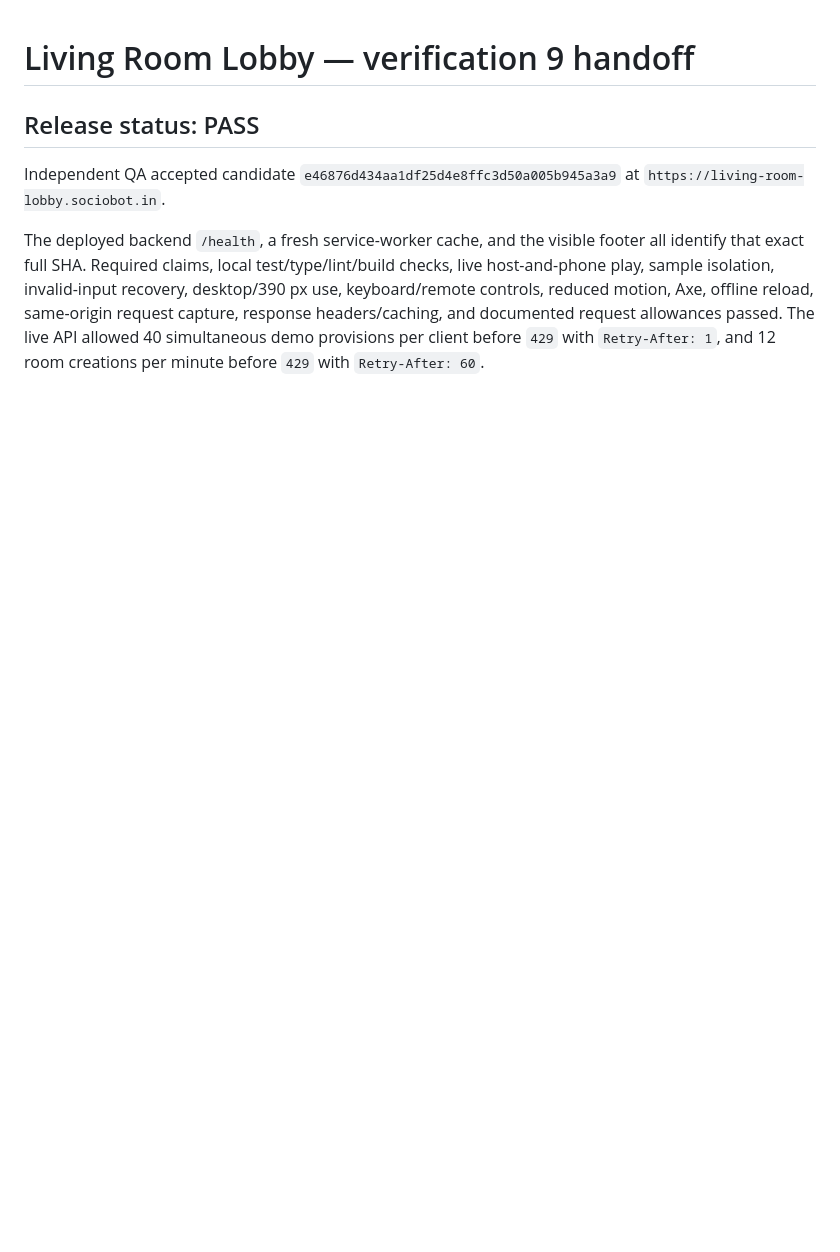
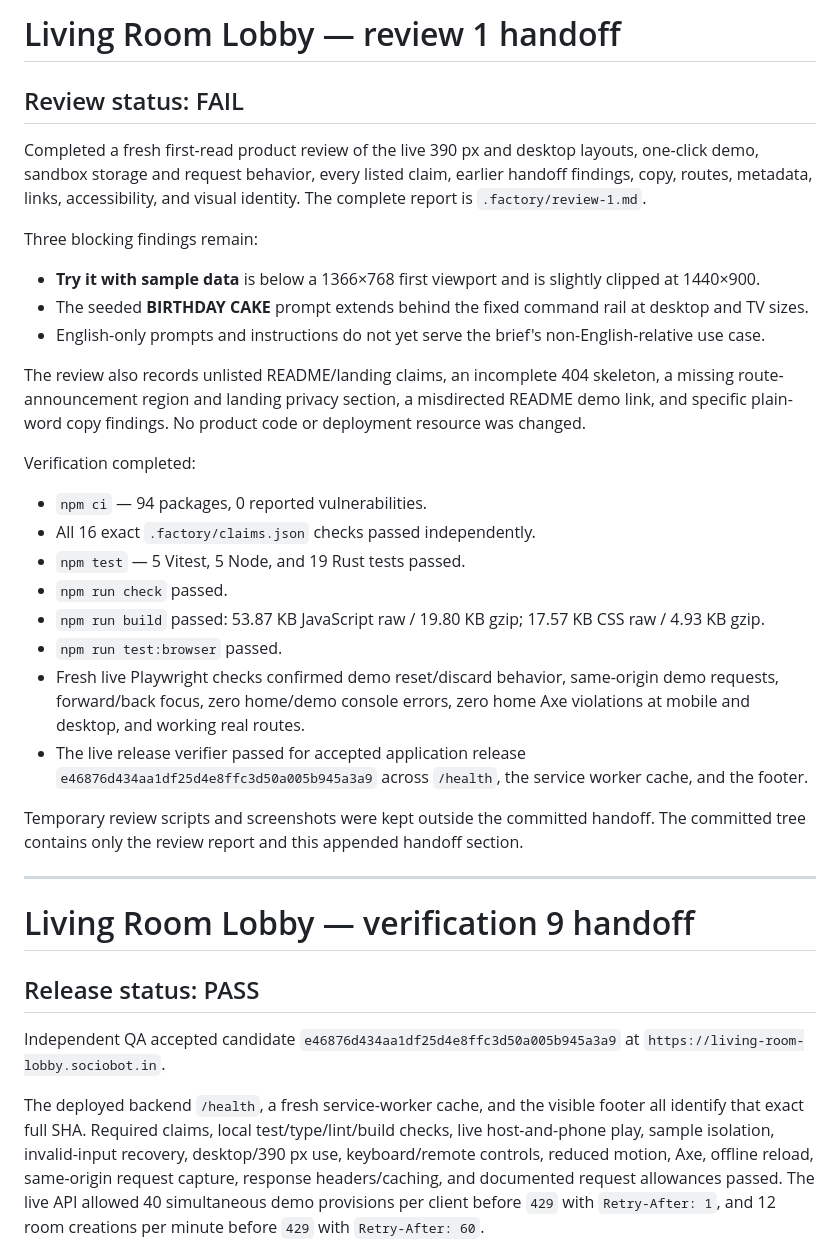
Before and after one commit to B-Divyesh/sf-living-room-lobby, a Markdown page: .factory/handoff.md, the part around the change. Rendered like a GitHub page; blank space fills up the shorter version.

Commit message:
docs: add first-read product review

```diff
--- a/.factory/handoff.md
+++ b/.factory/handoff.md
@@ -1,3 +1,48 @@
+# Living Room Lobby — review 1 handoff
+
+## Review status: FAIL
+
+Completed a fresh first-read product review of the live 390 px and desktop
+layouts, one-click demo, sandbox storage and request behavior, every listed
+claim, earlier handoff findings, copy, routes, metadata, links, accessibility,
+and visual identity. The complete report is `.factory/review-1.md`.
+
+Three blocking findings remain:
+
+- **Try it with sample data** is below a 1366×768 first viewport and is slightly
+  clipped at 1440×900.
+- The seeded **BIRTHDAY CAKE** prompt extends behind the fixed command rail at
+  desktop and TV sizes.
+- English-only prompts and instructions do not yet serve the brief's
+  non-English-relative use case.
+
+The review also records unlisted README/landing claims, an incomplete 404
+skeleton, a missing route-announcement region and landing privacy section, a
+misdirected README demo link, and specific plain-word copy findings. No product
+code or deployment resource was changed.
+
+Verification completed:
+
+- `npm ci` — 94 packages, 0 reported vulnerabilities.
+- All 16 exact `.factory/claims.json` checks passed independently.
+- `npm test` — 5 Vitest, 5 Node, and 19 Rust tests passed.
+- `npm run check` passed.
+- `npm run build` passed: 53.87 KB JavaScript raw / 19.80 KB gzip; 17.57 KB CSS
+  raw / 4.93 KB gzip.
+- `npm run test:browser` passed.
+- Fresh live Playwright checks confirmed demo reset/discard behavior,
+  same-origin demo requests, forward/back focus, zero home/demo console errors,
+  zero home Axe violations at mobile and desktop, and working real routes.
+- The live release verifier passed for accepted application release
+  `e46876d434aa1df25d4e8ffc3d50a005b945a3a9` across `/health`, the service
+  worker cache, and the footer.
+
+Temporary review scripts and screenshots were kept outside the committed
+handoff. The committed tree contains only the review report and this appended
+handoff section.
+
+---
+
 # Living Room Lobby — verification 9 handoff
 
 ## Release status: PASS
```
Also changed, not shown: .factory/review-1.md (added, +445 -0 lines).
